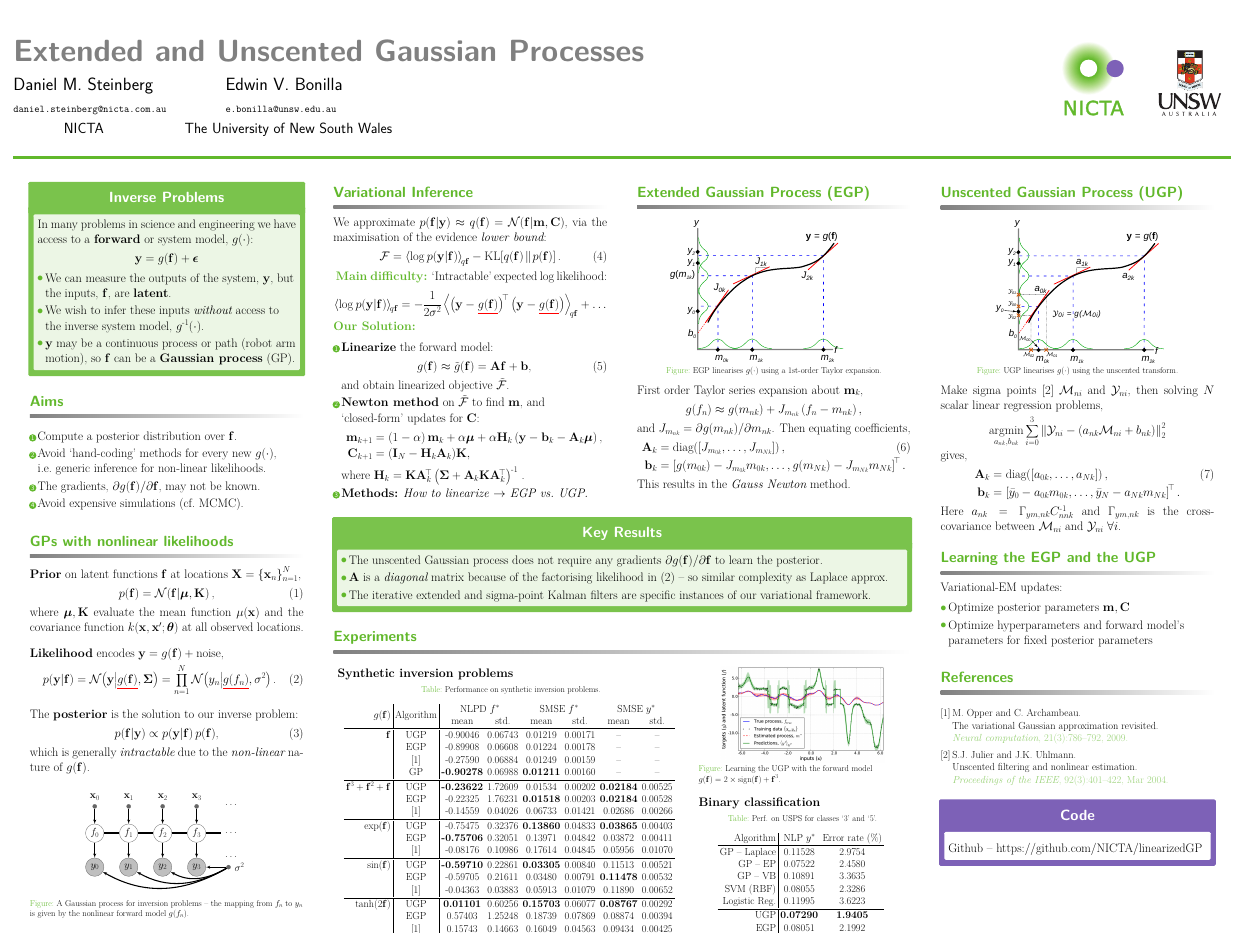
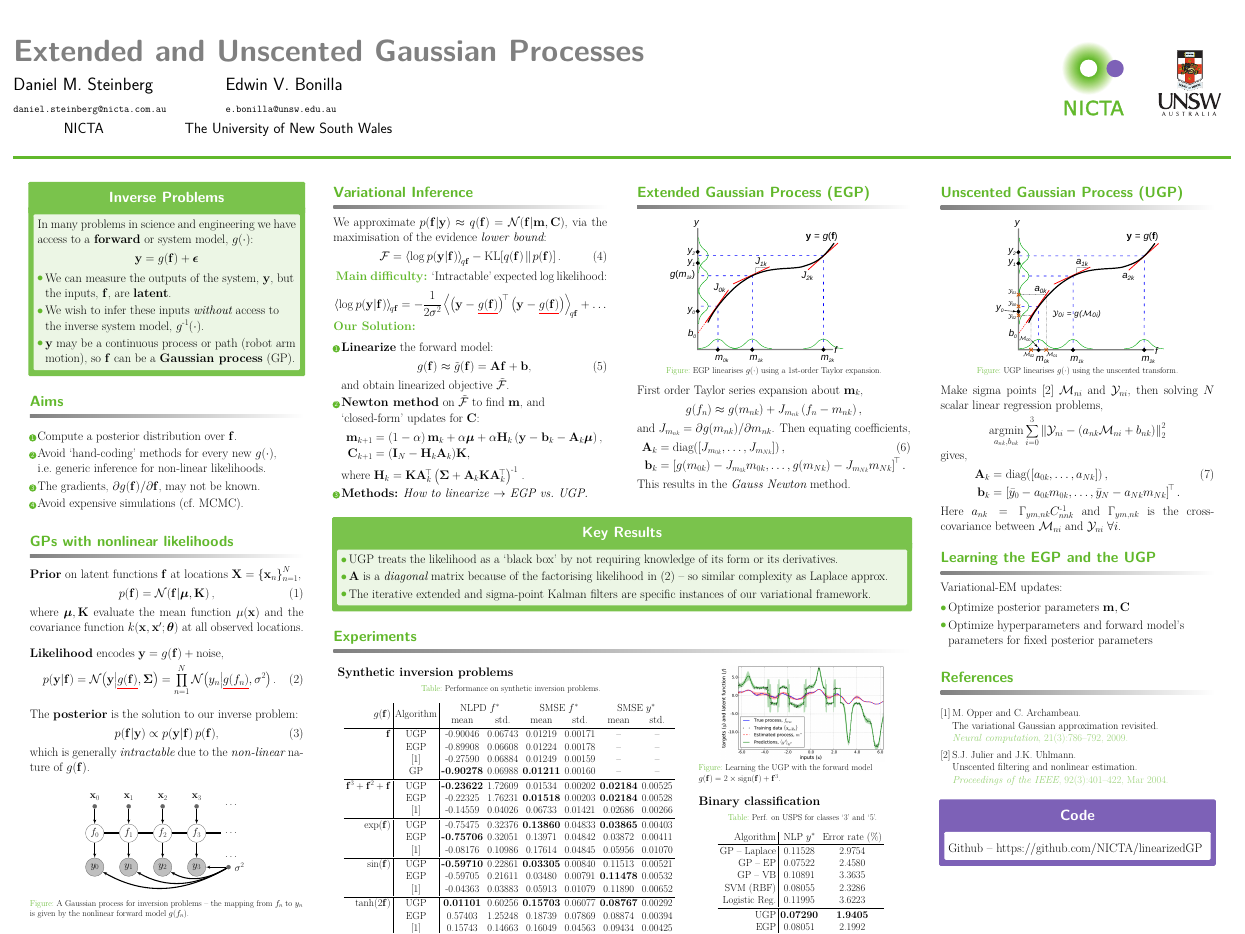
Before and after one commit to dsteinberg/nips2014poster, a LaTeX poster (nips2014lin.tex): the whole page. Compiled offline with pdfLaTeX.

Commit message:
minor mods

```diff
--- a/nips2014lin.tex
+++ b/nips2014lin.tex
@@ -391,8 +391,9 @@ This results in the \emph{Gauss Newton} method.
 
 \begin{itemize}
 
-    \item The unscented Gaussian process does not require any gradients
-        $\partial\nonlin{\lstate}\!/\partial\lstate$ to learn the posterior.
+    \item UGP %does not require any gradients
+       % $\partial\nonlin{\lstate}\!/\partial\lstate$ to learn the posterior.
+       treats the likelihood as a `black box' by not requiring knowledge of its form or its derivatives.
 
     \item $\Linmat$ is a \emph{diagonal} matrix because of the factorising
         likelihood in \eqref{eq:like} -- so similar complexity as Laplace
```
